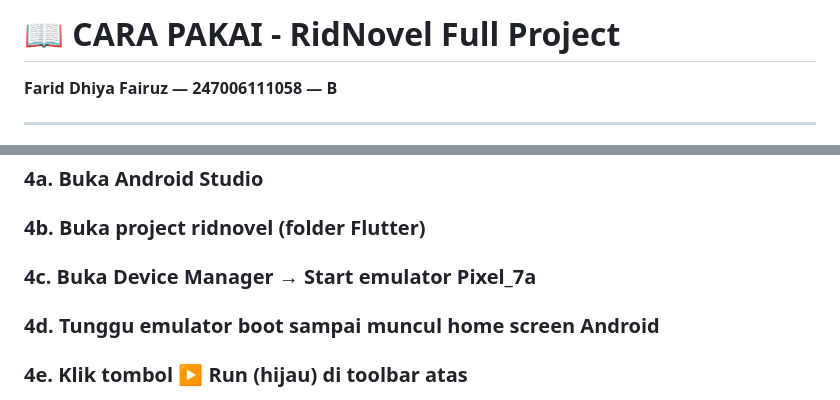
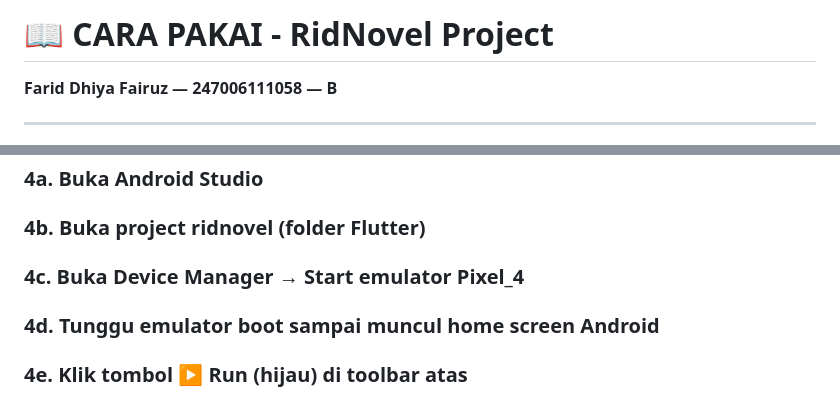
Before and after one commit to Var1d/ridnovel-flutter, a Markdown page: CARA_PAKAI.md, 2 parts joined by grey strips. Rendered like a GitHub page.

```diff
--- a/CARA_PAKAI.md
+++ b/CARA_PAKAI.md
@@ -1,4 +1,4 @@
-# 📖 CARA PAKAI - RidNovel Full Project
+# 📖 CARA PAKAI - RidNovel Project
 **Farid Dhiya Fairuz — 247006111058 — B**
 
 ---
@@ -97,7 +97,7 @@ flutter pub get
 
 ### 4a. Buka Android Studio
 ### 4b. Buka project ridnovel (folder Flutter)
-### 4c. Buka Device Manager → Start emulator Pixel_7a
+### 4c. Buka Device Manager → Start emulator Pixel_4
 ### 4d. Tunggu emulator boot sampai muncul home screen Android
 ### 4e. Klik tombol ▶ Run (hijau) di toolbar atas
 
```
